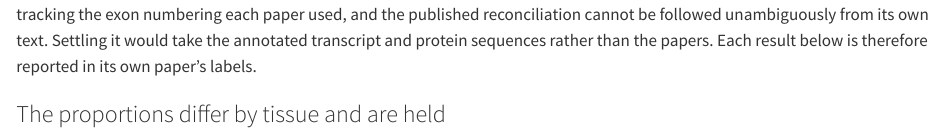
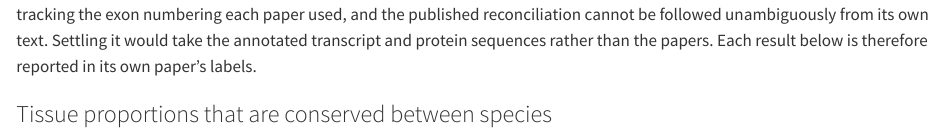
Before and after one commit to brianjohnhaas/IsoformBiology, a Quarto document (chapters/11-transcript-to-protein.qmd): the page in a window 1100 px wide, from 4940 px down. Rendered offline with R 4.5, knitr and Pandoc in place of Quarto, with nearby package versions.

Commit message:
Fix one retitle that read as a contradiction
"The proportions differ by tissue and are held" was mine from the heading pass,
and reading the chapter's headings as a list, which STYLE.md now asks for, made
it obvious. The section says the RPS24 form proportions differ between tissues
and that the pattern itself is nearly identical in mouse and human, so "differ
and are held" reads as a contradiction rather than as two facts. Now "Tissue
proportions that are conserved between species".

Identifier unchanged.

Co-Authored-By: Claude Opus 5 <noreply@anthropic.com>

```diff
--- a/chapters/11-transcript-to-protein.qmd
+++ b/chapters/11-transcript-to-protein.qmd
@@ -230,7 +230,7 @@
 sequences rather than the papers. Each result below is therefore reported in its
 own paper's labels.
 
-### The proportions differ by tissue and are held {#sec-rps24-regulation}
+### Tissue proportions that are conserved between species {#sec-rps24-regulation}
 
 The proportions differ by tissue, and by tumour type within a tissue
 [@park2024rps24]. One combination behaves like a tissue marker that disease
```
